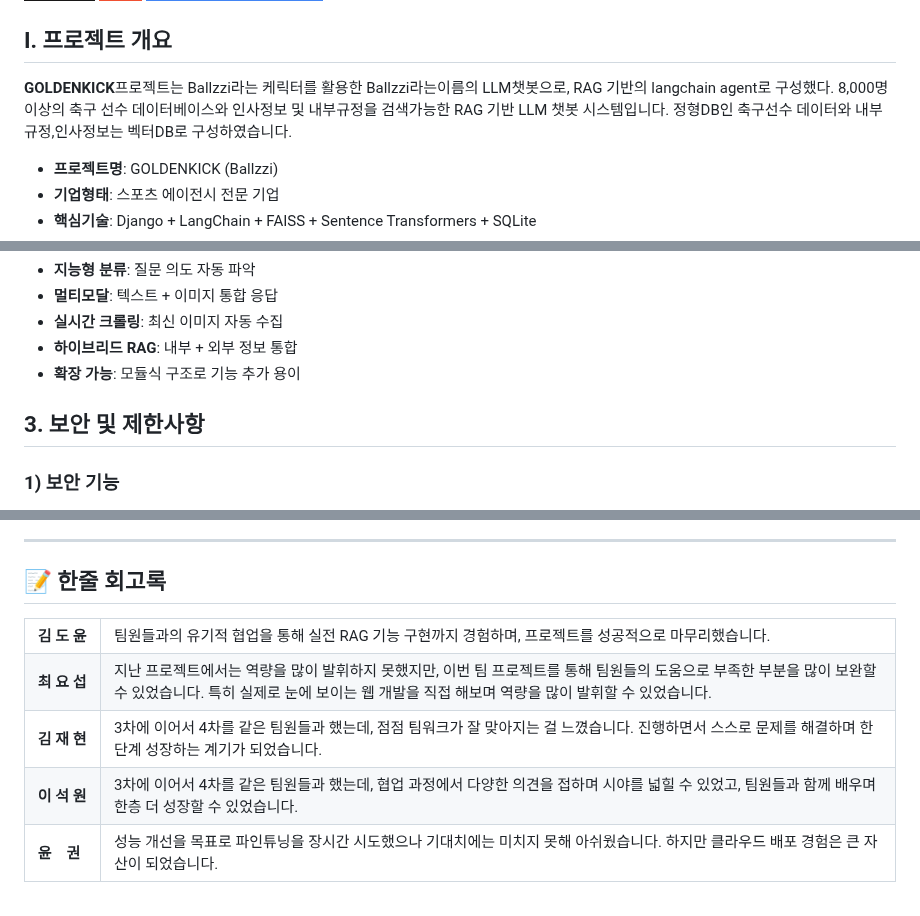
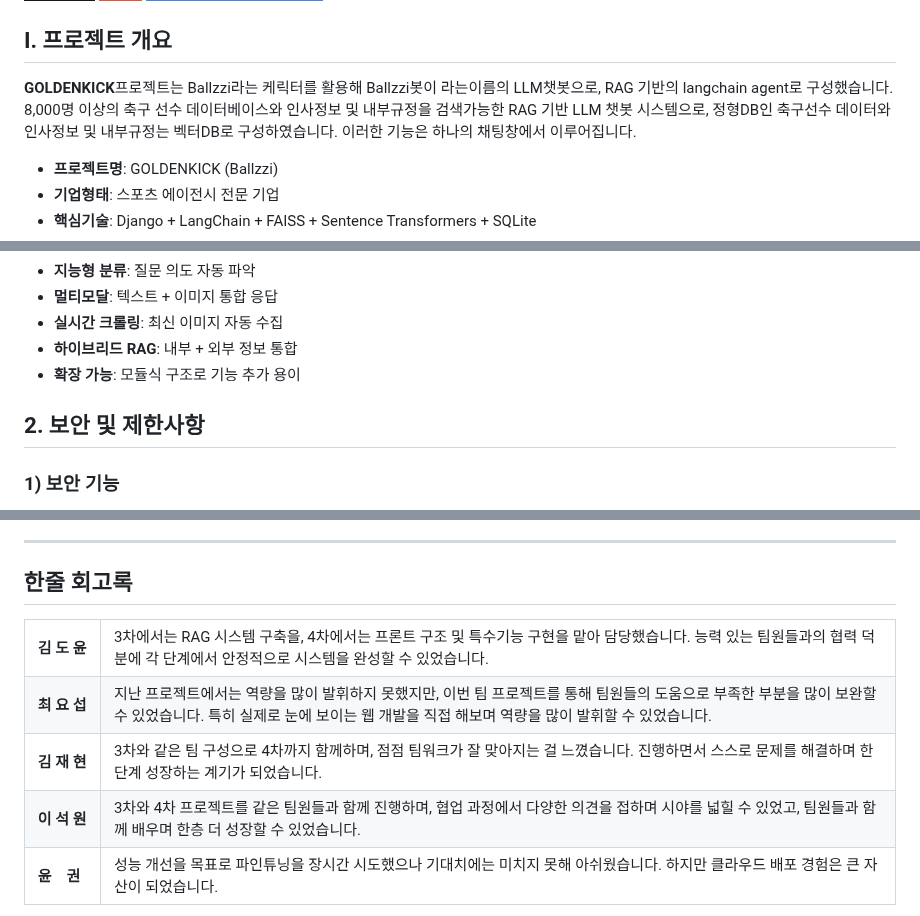
Before and after one commit to SKNETWORKS-FAMILY-AICAMP/SKN12-4th-4TEAM, a Markdown page: README.md, 3 parts joined by grey strips. Rendered like a GitHub page; badges without logos.

```diff
--- a/README.md
+++ b/README.md
@@ -69,7 +69,7 @@
 
 ## I. 프로젝트 개요
 
-**GOLDENKICK**프로젝트는 Ballzzi라는 케릭터를 활용한 Ballzzi라는이름의 LLM챗봇으로, RAG 기반의 langchain agent로 구성했다. 8,000명 이상의 축구 선수 데이터베이스와 인사정보 및 내부규정을 검색가능한 RAG 기반 LLM 챗봇 시스템입니다. 정형DB인 축구선수 데이터와 내부규정,인사정보는 벡터DB로 구성하였습니다.
+**GOLDENKICK**프로젝트는 Ballzzi라는 케릭터를 활용해 Ballzzi봇이 라는이름의 LLM챗봇으로, RAG 기반의 langchain agent로 구성했습니다. 8,000명 이상의 축구 선수 데이터베이스와 인사정보 및 내부규정을 검색가능한 RAG 기반 LLM 챗봇 시스템으로, 정형DB인 축구선수 데이터와 인사정보 및 내부규정는 벡터DB로 구성하였습니다. 이러한 기능은 하나의 채팅창에서 이루어집니다.
 
 - **프로젝트명**: GOLDENKICK (Ballzzi)
 - **기업형태**: 스포츠 에이전시 전문 기업
@@ -446,7 +402,7 @@ Response (HR 관련):
 - **하이브리드 RAG**: 내부 + 외부 정보 통합
 - **확장 가능**: 모듈식 구조로 기능 추가 용이
 
-## 3. 보안 및 제한사항
+## 2. 보안 및 제한사항
 
 ### 1) 보안 기능
 - Django CSRF 보호
@@ -461,12 +417,12 @@ Response (HR 관련):
 - 데이터베이스 읽기 전용 (현재 설정)
 
 ---
-## 📝 한줄 회고록
+## 한줄 회고록
 
 <table>
   <tr>
     <td><b>김&nbsp;도&nbsp;윤</b></td>
-    <td>팀원들과의 유기적 협업을 통해 실전 RAG 기능 구현까지 경험하며, 프로젝트를 성공적으로 마무리했습니다.</td>
+    <td>3차에서는 RAG 시스템 구축을, 4차에서는 프론트 구조 및 특수기능 구현을 맡아 담당했습니다. 능력 있는 팀원들과의 협력 덕분에 각 단계에서 안정적으로 시스템을 완성할 수 있었습니다.</td>
   </tr>
   <tr>
     <td><b>최&nbsp;요&nbsp;섭</b></td>
@@ -474,11 +430,11 @@ Response (HR 관련):
   </tr>
   <tr>
     <td><b>김&nbsp;재&nbsp;현</b></td>
-    <td>3차에 이어서 4차를 같은 팀원들과 했는데, 점점 팀워크가 잘 맞아지는 걸 느꼈습니다. 진행하면서 스스로 문제를 해결하며 한 단계 성장하는 계기가 되었습니다.</td>
+    <td>3차와 같은 팀 구성으로 4차까지 함께하며, 점점 팀워크가 잘 맞아지는 걸 느꼈습니다. 진행하면서 스스로 문제를 해결하며 한 단계 성장하는 계기가 되었습니다.</td>
   </tr>
   <tr>
     <td><b>이&nbsp;석&nbsp;원</b></td>
-    <td>3차에 이어서 4차를 같은 팀원들과 했는데, 협업 과정에서 다양한 의견을 접하며 시야를 넓힐 수 있었고, 팀원들과 함께 배우며 한층 더 성장할 수 있었습니다.</td>
+    <td>3차와 4차 프로젝트를 같은 팀원들과 함께 진행하며, 협업 과정에서 다양한 의견을 접하며 시야를 넓힐 수 있었고, 팀원들과 함께 배우며 한층 더 성장할 수 있었습니다.</td>
   </tr>
   <tr>
     <td><b>윤&nbsp;&nbsp;&nbsp;&nbsp;권</b></td>
```
Also changed, not shown: other parts of README.md (+20 -64 lines).
